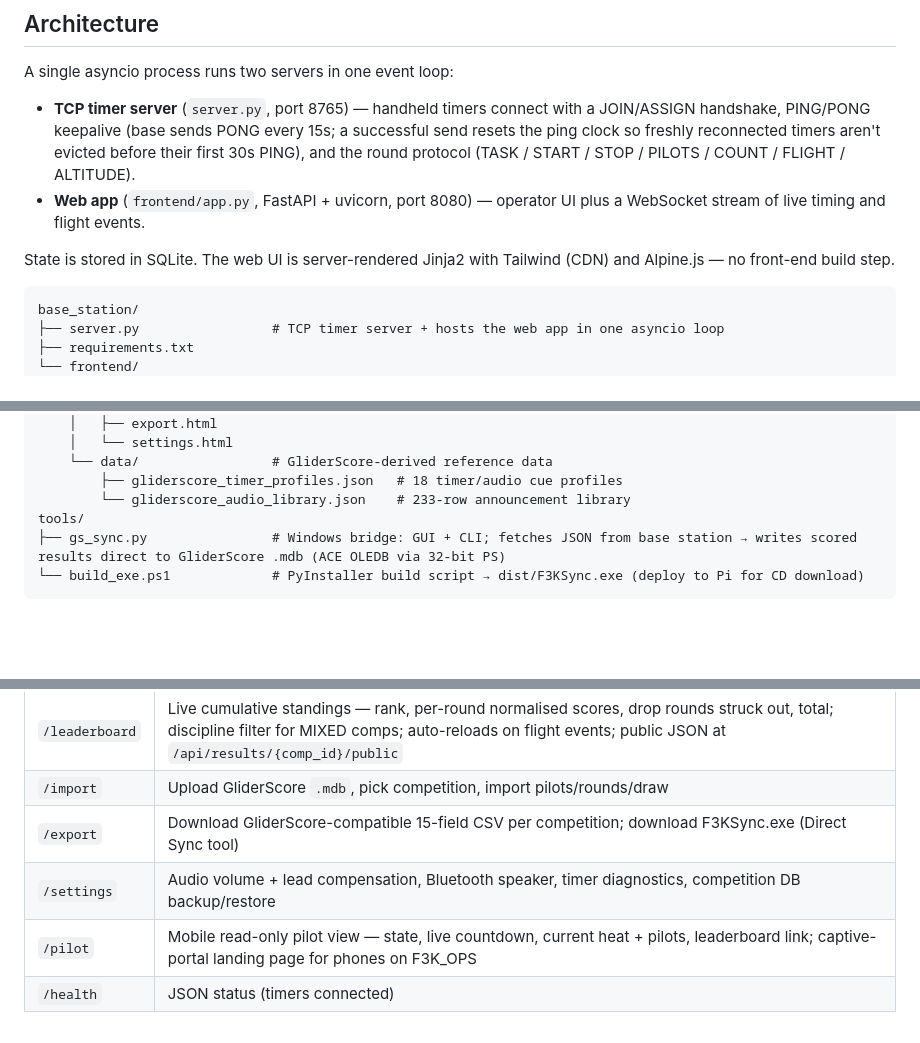
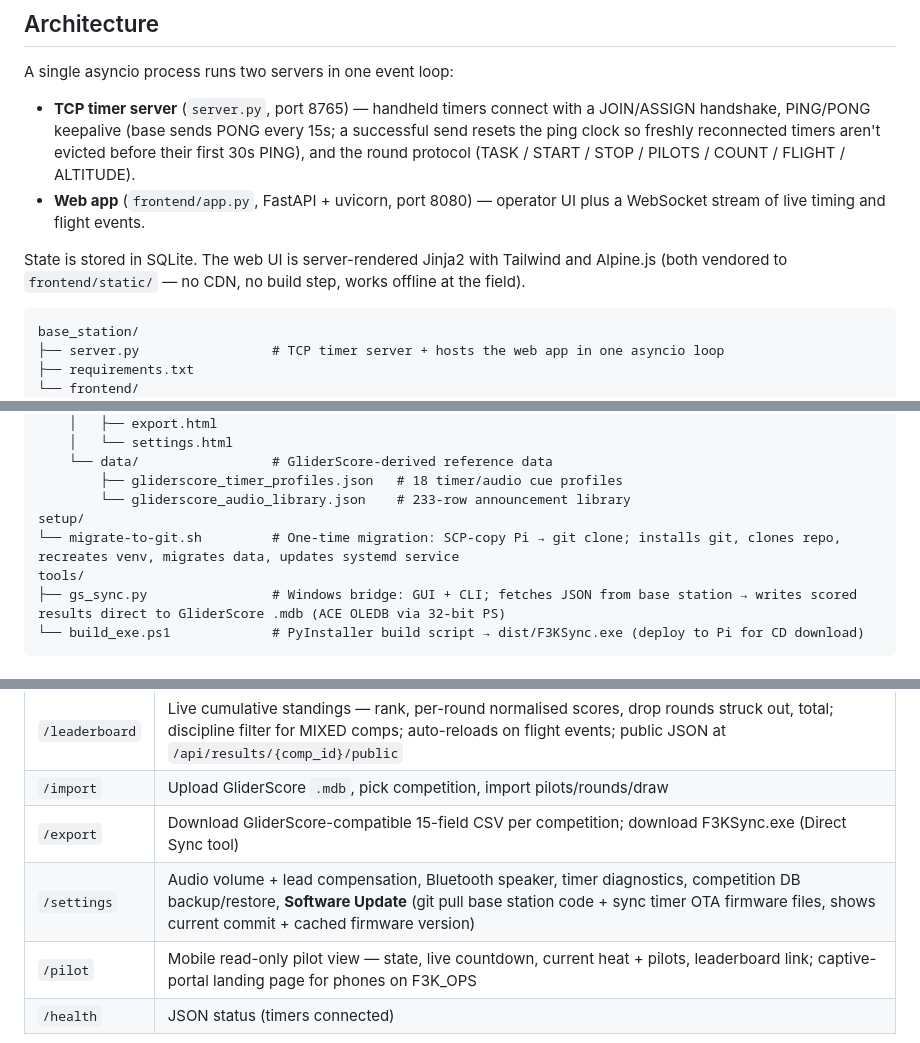
Before and after one commit to gadjt12a/F3K_Timer_Base_Station, a Markdown page: README.md, 3 parts joined by grey strips. Rendered like a GitHub page; blank space fills up the shorter version.

Commit message:
Docs: session 44 — update README for git-pull workflow and OTA server
Co-Authored-By: Claude Sonnet 4.6 <noreply@anthropic.com>

````diff
--- a/README.md
+++ b/README.md
@@ -17,8 +17,8 @@ A single asyncio process runs two servers in one event loop:
 - **Web app** (`frontend/app.py`, FastAPI + uvicorn, port 8080) — operator UI plus a
   WebSocket stream of live timing and flight events.
 
-State is stored in SQLite. The web UI is server-rendered Jinja2 with Tailwind (CDN) and
-Alpine.js — no front-end build step.
+State is stored in SQLite. The web UI is server-rendered Jinja2 with Tailwind and Alpine.js
+(both vendored to `frontend/static/` — no CDN, no build step, works offline at the field).
 
 ```
 base_station/
@@ -43,6 +43,8 @@ base_station/
     └── data/                 # GliderScore-derived reference data
         ├── gliderscore_timer_profiles.json   # 18 timer/audio cue profiles
         └── gliderscore_audio_library.json    # 233-row announcement library
+setup/
+└── migrate-to-git.sh         # One-time migration: SCP-copy Pi → git clone; installs git, clones repo, recreates venv, migrates data, updates systemd service
 tools/
 ├── gs_sync.py                # Windows bridge: GUI + CLI; fetches JSON from base station → writes scored results direct to GliderScore .mdb (ACE OLEDB via 32-bit PS)
 └── build_exe.ps1             # PyInstaller build script → dist/F3KSync.exe (deploy to Pi for CD download)
@@ -59,7 +61,7 @@ tools/
 | `/leaderboard` | Live cumulative standings — rank, per-round normalised scores, drop rounds struck out, total; discipline filter for MIXED comps; auto-reloads on flight events; public JSON at `/api/results/{comp_id}/public` |
 | `/import` | Upload GliderScore `.mdb`, pick competition, import pilots/rounds/draw |
 | `/export` | Download GliderScore-compatible 15-field CSV per competition; download F3KSync.exe (Direct Sync tool) |
-| `/settings` | Audio volume + lead compensation, Bluetooth speaker, timer diagnostics, competition DB backup/restore |
+| `/settings` | Audio volume + lead compensation, Bluetooth speaker, timer diagnostics, competition DB backup/restore, **Software Update** (git pull base station code + sync timer OTA firmware files, shows current commit + cached firmware version) |
 | `/pilot` | Mobile read-only pilot view — state, live countdown, current heat + pilots, leaderboard link; captive-portal landing page for phones on F3K_OPS |
 | `/health` | JSON status (timers connected) |
 
````
